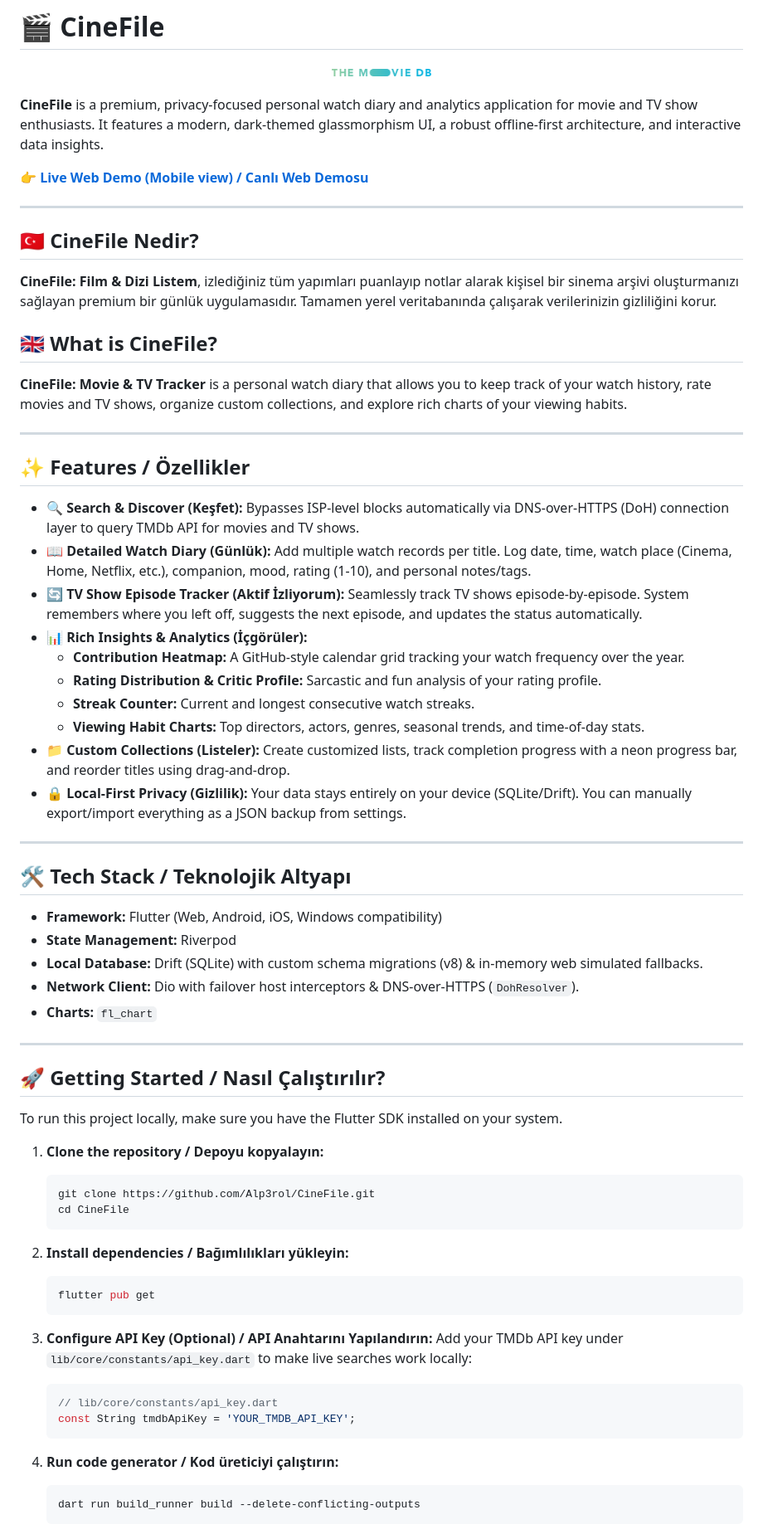
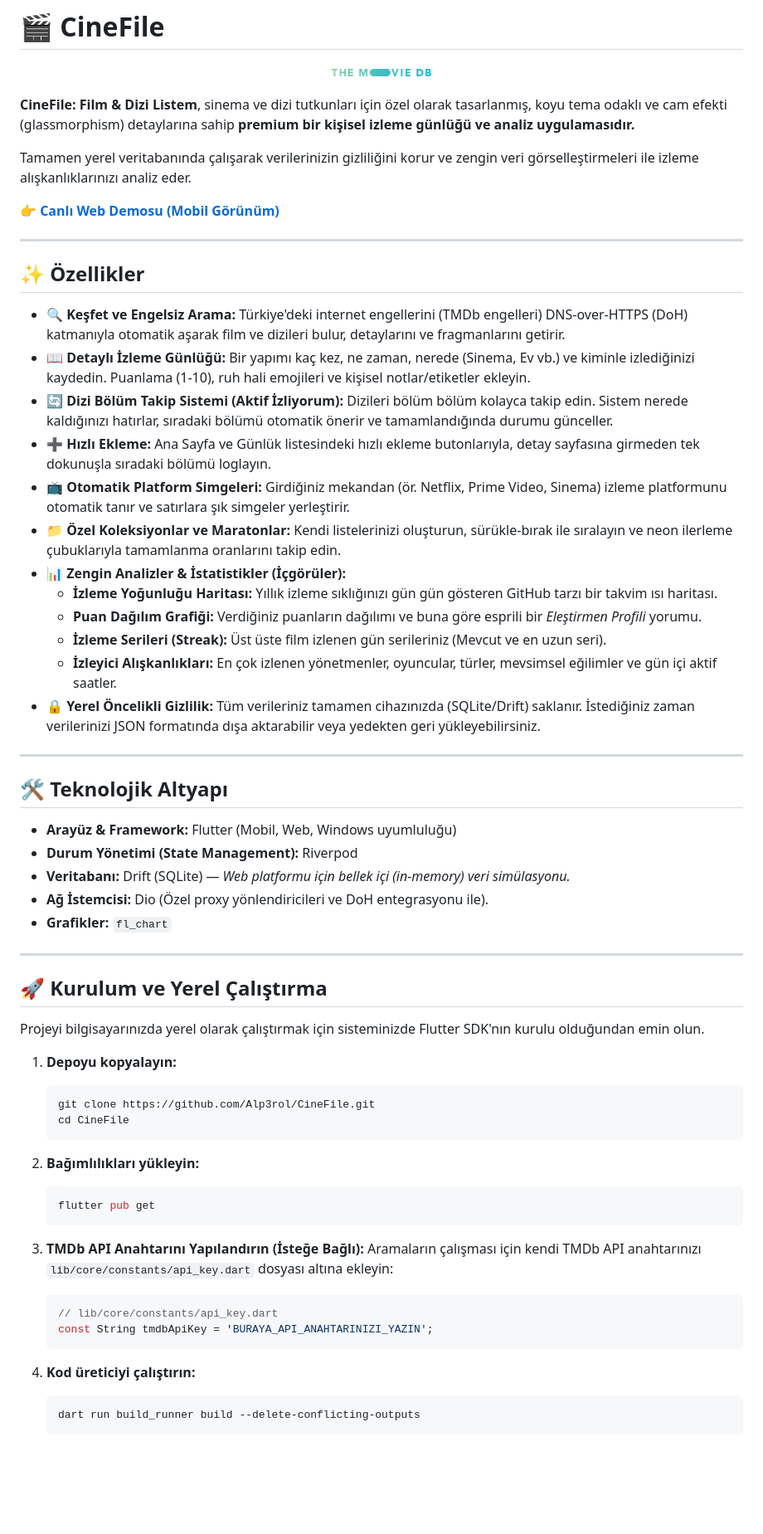
Before and after one commit to Alp3rol/CineFile, a Markdown page: README.md, the part around one of its changes. Shown at 83% size. Drawn GitHub-style; blank space fills up the shorter version.

Commit message:
docs: translate README.md to Turkish

````diff
--- a/README.md
+++ b/README.md
@@ -4,68 +4,64 @@
   <img src="assets/images/tmdb_logo.png" alt="TMDB Logo" width="120"/>
 </p>
 
-**CineFile** is a premium, privacy-focused personal watch diary and analytics application for movie and TV show enthusiasts. It features a modern, dark-themed glassmorphism UI, a robust offline-first architecture, and interactive data insights.
+**CineFile: Film & Dizi Listem**, sinema ve dizi tutkunları için özel olarak tasarlanmış, koyu tema odaklı ve cam efekti (glassmorphism) detaylarına sahip **premium bir kişisel izleme günlüğü ve analiz uygulamasıdır.**
 
-👉 **[Live Web Demo (Mobile view) / Canlı Web Demosu](https://Alp3rol.github.io/CineFile/)**
+Tamamen yerel veritabanında çalışarak verilerinizin gizliliğini korur ve zengin veri görselleştirmeleri ile izleme alışkanlıklarınızı analiz eder.
+
+👉 **[Canlı Web Demosu (Mobil Görünüm)](https://Alp3rol.github.io/CineFile/)**
 
 ---
 
-## 🇹🇷 CineFile Nedir?
-**CineFile: Film & Dizi Listem**, izlediğiniz tüm yapımları puanlayıp notlar alarak kişisel bir sinema arşivi oluşturmanızı sağlayan premium bir günlük uygulamasıdır. Tamamen yerel veritabanında çalışarak verilerinizin gizliliğini korur.
+## ✨ Özellikler
 
-## 🇬🇧 What is CineFile?
-**CineFile: Movie & TV Tracker** is a personal watch diary that allows you to keep track of your watch history, rate movies and TV shows, organize custom collections, and explore rich charts of your viewing habits.
+*   **🔍 Keşfet ve Engelsiz Arama:** Türkiye'deki internet engellerini (TMDb engelleri) DNS-over-HTTPS (DoH) katmanıyla otomatik aşarak film ve dizileri bulur, detaylarını ve fragmanlarını getirir.
+*   **📖 Detaylı İzleme Günlüğü:** Bir yapımı kaç kez, ne zaman, nerede (Sinema, Ev vb.) ve kiminle izlediğinizi kaydedin. Puanlama (1-10), ruh hali emojileri ve kişisel notlar/etiketler ekleyin.
+*   **🔄 Dizi Bölüm Takip Sistemi (Aktif İzliyorum):** Dizileri bölüm bölüm kolayca takip edin. Sistem nerede kaldığınızı hatırlar, sıradaki bölümü otomatik önerir ve tamamlandığında durumu günceller.
+*   **➕ Hızlı Ekleme:** Ana Sayfa ve Günlük listesindeki hızlı ekleme butonlarıyla, detay sayfasına girmeden tek dokunuşla sıradaki bölümü loglayın.
+*   **📺 Otomatik Platform Simgeleri:** Girdiğiniz mekandan (ör. Netflix, Prime Video, Sinema) izleme platformunu otomatik tanır ve satırlara şık simgeler yerleştirir.
+*   **📁 Özel Koleksiyonlar ve Maratonlar:** Kendi listelerinizi oluşturun, sürükle-bırak ile sıralayın ve neon ilerleme çubuklarıyla tamamlanma oranlarını takip edin.
+*   **📊 Zengin Analizler & İstatistikler (İçgörüler):**
+    *   **İzleme Yoğunluğu Haritası:** Yıllık izleme sıklığınızı gün gün gösteren GitHub tarzı bir takvim ısı haritası.
+    *   **Puan Dağılım Grafiği:** Verdiğiniz puanların dağılımı ve buna göre esprili bir *Eleştirmen Profili* yorumu.
+    *   **İzleme Serileri (Streak):** Üst üste film izlenen gün serileriniz (Mevcut ve en uzun seri).
+    *   **İzleyici Alışkanlıkları:** En çok izlenen yönetmenler, oyuncular, türler, mevsimsel eğilimler ve gün içi aktif saatler.
+*   **🔒 Yerel Öncelikli Gizlilik:** Tüm verileriniz tamamen cihazınızda (SQLite/Drift) saklanır. İstediğiniz zaman verilerinizi JSON formatında dışa aktarabilir veya yedekten geri yükleyebilirsiniz.
 
 ---
 
-## ✨ Features / Özellikler
+## 🛠️ Teknolojik Altyapı
 
-*   **🔍 Search & Discover (Keşfet):** Bypasses ISP-level blocks automatically via DNS-over-HTTPS (DoH) connection layer to query TMDb API for movies and TV shows.
-*   **📖 Detailed Watch Diary (Günlük):** Add multiple watch records per title. Log date, time, watch place (Cinema, Home, Netflix, etc.), companion, mood, rating (1-10), and personal notes/tags.
-*   **🔄 TV Show Episode Tracker (Aktif İzliyorum):** Seamlessly track TV shows episode-by-episode. System remembers where you left off, suggests the next episode, and updates the status automatically.
-*   **📊 Rich Insights & Analytics (İçgörüler):**
-    *   **Contribution Heatmap:** A GitHub-style calendar grid tracking your watch frequency over the year.
-    *   **Rating Distribution & Critic Profile:** Sarcastic and fun analysis of your rating profile.
-    *   **Streak Counter:** Current and longest consecutive watch streaks.
-    *   **Viewing Habit Charts:** Top directors, actors, genres, seasonal trends, and time-of-day stats.
-*   **📁 Custom Collections (Listeler):** Create customized lists, track completion progress with a neon progress bar, and reorder titles using drag-and-drop.
-*   **🔒 Local-First Privacy (Gizlilik):** Your data stays entirely on your device (SQLite/Drift). You can manually export/import everything as a JSON backup from settings.
+*   **Arayüz & Framework:** Flutter (Mobil, Web, Windows uyumluluğu)
+*   **Durum Yönetimi (State Management):** Riverpod
+*   **Veritabanı:** Drift (SQLite) — *Web platformu için bellek içi (in-memory) veri simülasyonu.*
+*   **Ağ İstemcisi:** Dio (Özel proxy yönlendiricileri ve DoH entegrasyonu ile).
+*   **Grafikler:** `fl_chart`
 
 ---
 
-## 🛠️ Tech Stack / Teknolojik Altyapı
+## 🚀 Kurulum ve Yerel Çalıştırma
 
-*   **Framework:** Flutter (Web, Android, iOS, Windows compatibility)
-*   **State Management:** Riverpod
-*   **Local Database:** Drift (SQLite) with custom schema migrations (v8) & in-memory web simulated fallbacks.
-*   **Network Client:** Dio with failover host interceptors & DNS-over-HTTPS (`DohResolver`).
-*   **Charts:** `fl_chart`
+Projeyi bilgisayarınızda yerel olarak çalıştırmak için sisteminizde Flutter SDK'nın kurulu olduğundan emin olun.
 
----
-
-## 🚀 Getting Started / Nasıl Çalıştırılır?
-
-To run this project locally, make sure you have the Flutter SDK installed on your system.
-
-1. **Clone the repository / Depoyu kopyalayın:**
+1. **Depoyu kopyalayın:**
    ```bash
    git clone https://github.com/Alp3rol/CineFile.git
    cd CineFile
    ```
 
-2. **Install dependencies / Bağımlılıkları yükleyin:**
+2. **Bağımlılıkları yükleyin:**
    ```bash
    flutter pub get
    ```
 
-3. **Configure API Key (Optional) / API Anahtarını Yapılandırın:**
-   Add your TMDb API key under `lib/core/constants/api_key.dart` to make live searches work locally:
+3. **TMDb API Anahtarını Yapılandırın (İsteğe Bağlı):**
+   Aramaların çalışması için kendi TMDb API anahtarınızı `lib/core/constants/api_key.dart` dosyası altına ekleyin:
    ```dart
    // lib/core/constants/api_key.dart
-   const String tmdbApiKey = 'YOUR_TMDB_API_KEY';
+   const String tmdbApiKey = 'BURAYA_API_ANAHTARINIZI_YAZIN';
    ```
 
-4. **Run code generator / Kod üreticiyi çalıştırın:**
+4. **Kod üreticiyi çalıştırın:**
    ```bash
    dart run build_runner build --delete-conflicting-outputs
    ```
````
Also changed, not shown: other parts of README.md (+10 -4 lines).
